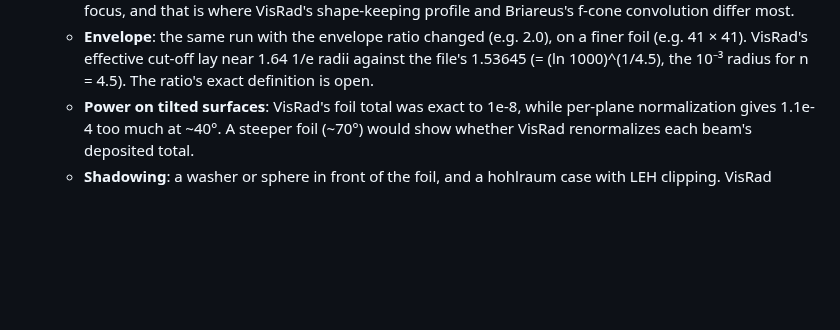
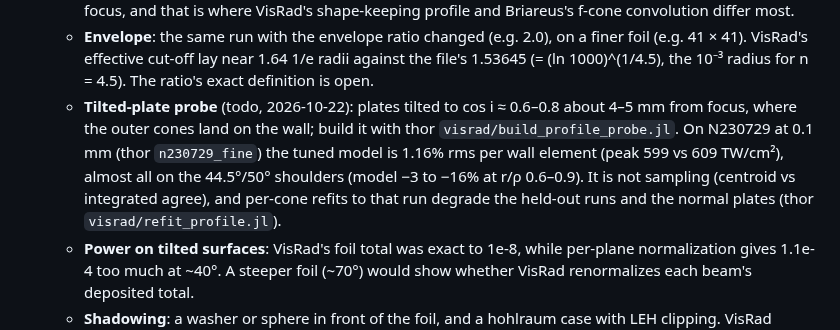
Before and after one commit to stillyslalom/Briareus.jl, a Markdown page: ROADMAP.md, the part around the change. Rendered like a GitHub page; blank space fills up the shorter version.

Commit message:
ROADMAP: tilted-plate VisRad probe todo (outer-cone shoulder mismatch at 0.1 mm)
Co-Authored-By: Claude Opus 5.5 <noreply@anthropic.com>

```diff
--- a/ROADMAP.md
+++ b/ROADMAP.md
@@ -544,6 +544,13 @@ Choices made provisionally overnight or left open; the lean is in brackets.
      finer foil (e.g. 41 × 41). VisRad's effective cut-off lay near 1.64 1/e radii
      against the file's 1.53645 (= (ln 1000)^(1/4.5), the 10⁻³ radius for n = 4.5).
      The ratio's exact definition is open.
+   - **Tilted-plate probe** (todo, 2026-10-22): plates tilted to cos i ≈ 0.6–0.8 about
+     4–5 mm from focus, where the outer cones land on the wall; build it with thor
+     `visrad/build_profile_probe.jl`. On N230729 at 0.1 mm (thor `n230729_fine`) the
+     tuned model is 1.16% rms per wall element (peak 599 vs 609 TW/cm²), almost all
+     on the 44.5°/50° shoulders (model −3 to −16% at r/ρ 0.6–0.9). It is not
+     sampling (centroid vs integrated agree), and per-cone refits to that run
+     degrade the held-out runs and the normal plates (thor `visrad/refit_profile.jl`).
    - **Power on tilted surfaces**: VisRad's foil total was exact to 1e-8, while
      per-plane normalization gives 1.1e-4 too much at ~40°. A steeper foil (~70°)
      would show whether VisRad renormalizes each beam's deposited total.
```
